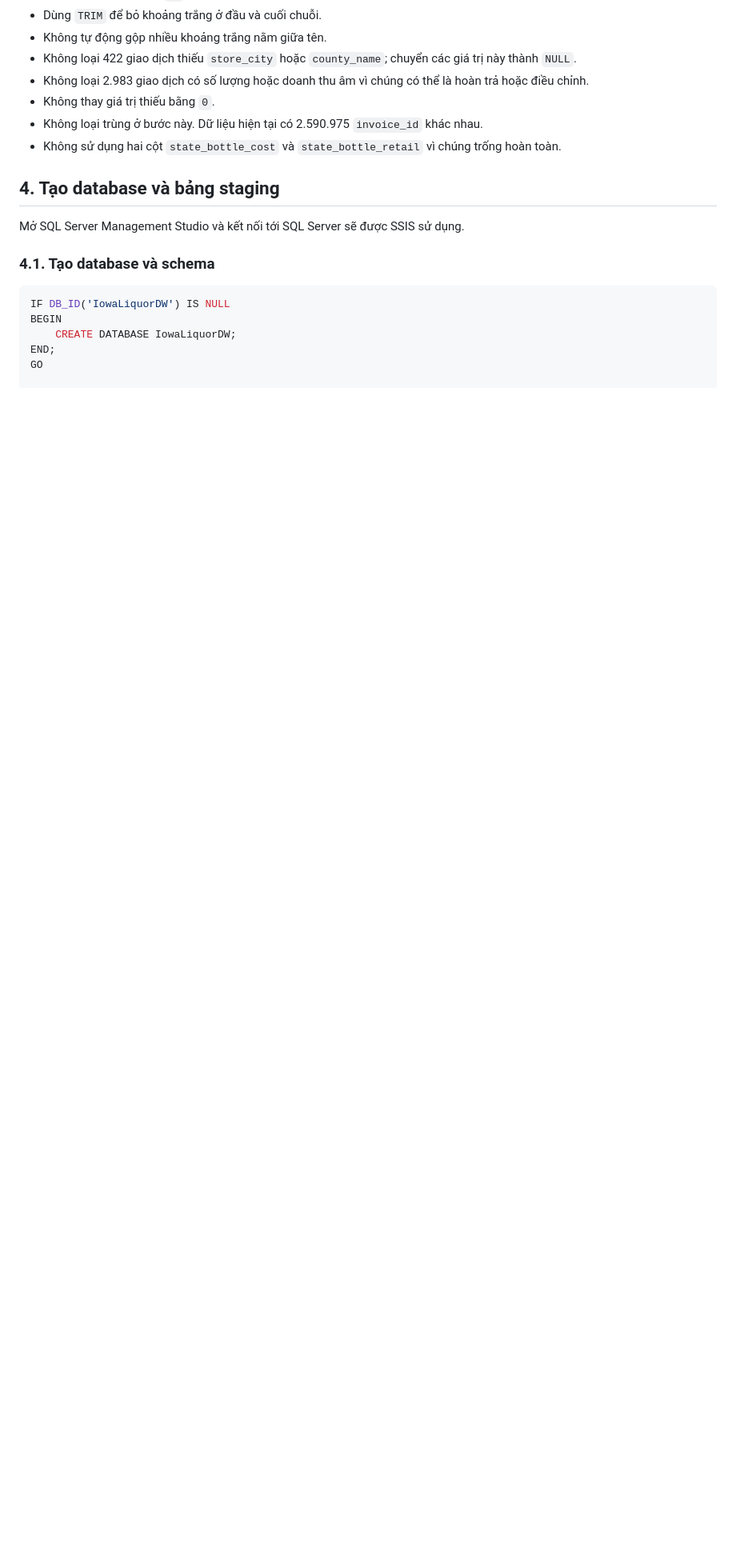
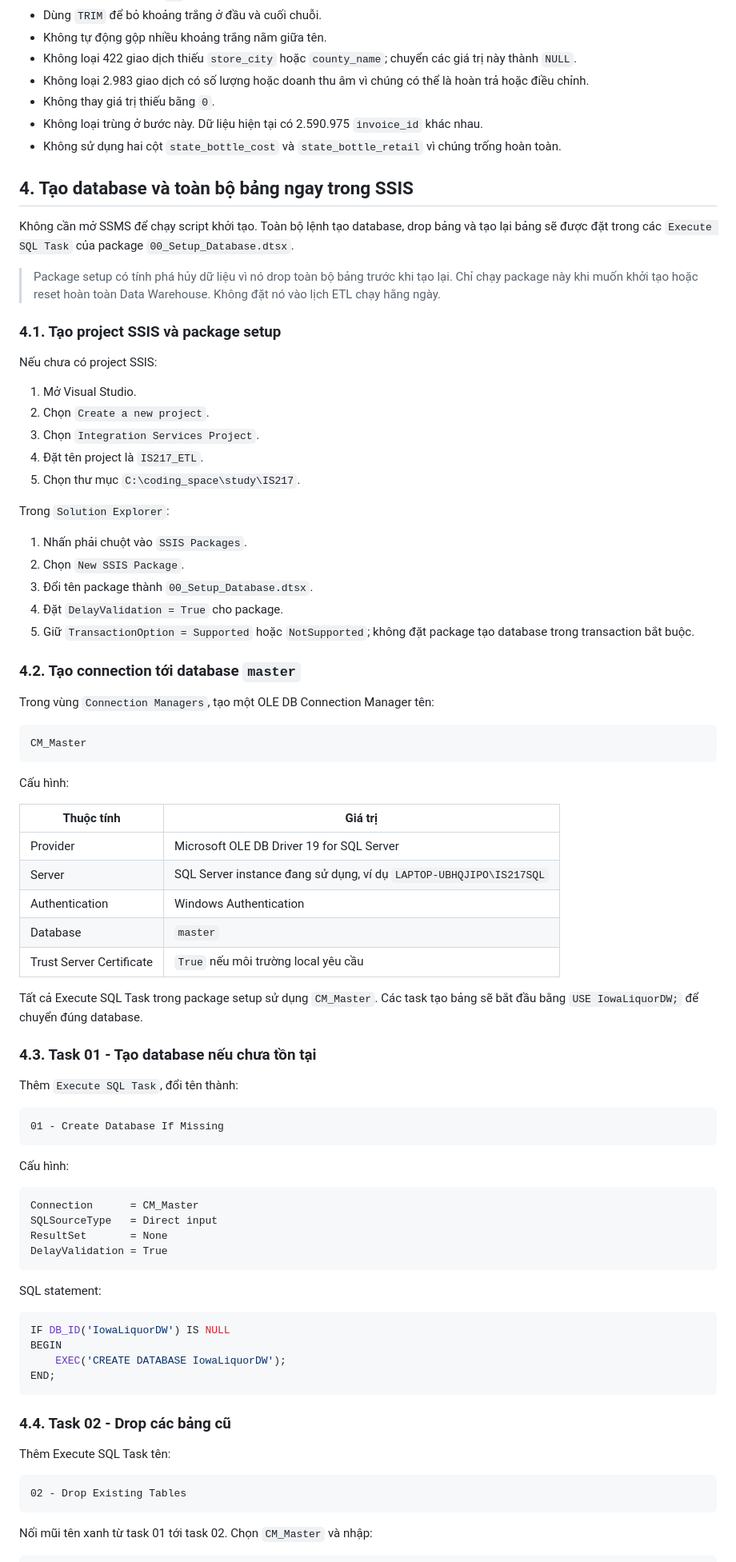
Before and after one commit to phud774/IS217.R11, a Markdown page: HUONG_DAN_SSIS_CLEAN_VA_LOAD_RAW.md, the part around one of its changes. Shown at 80% size. GitHub-like rendering; blank space fills up the shorter version.

Commit message:
update huong dan

````diff
--- a/HUONG_DAN_SSIS_CLEAN_VA_LOAD_RAW.md
+++ b/HUONG_DAN_SSIS_CLEAN_VA_LOAD_RAW.md
@@ -74,17 +74,85 @@ stg.LiquorSalesRaw    stg.LiquorSalesReject
 - Không loại trùng ở bước này. Dữ liệu hiện tại có 2.590.975 `invoice_id` khác nhau.
 - Không sử dụng hai cột `state_bottle_cost` và `state_bottle_retail` vì chúng trống hoàn toàn.
 
-## 4. Tạo database và bảng staging
+## 4. Tạo database và toàn bộ bảng ngay trong SSIS
 
-Mở SQL Server Management Studio và kết nối tới SQL Server sẽ được SSIS sử dụng.
+Không cần mở SSMS để chạy script khởi tạo. Toàn bộ lệnh tạo database, drop bảng và tạo lại bảng sẽ được đặt trong các `Execute SQL Task` của package `00_Setup_Database.dtsx`.
 
-### 4.1. Tạo database và schema
+> Package setup có tính phá hủy dữ liệu vì nó drop toàn bộ bảng trước khi tạo lại. Chỉ chạy package này khi muốn khởi tạo hoặc reset hoàn toàn Data Warehouse. Không đặt nó vào lịch ETL chạy hằng ngày.
+
+### 4.1. Tạo project SSIS và package setup
+
+Nếu chưa có project SSIS:
+
+1. Mở Visual Studio.
+2. Chọn `Create a new project`.
+3. Chọn `Integration Services Project`.
+4. Đặt tên project là `IS217_ETL`.
+5. Chọn thư mục `C:\coding_space\study\IS217`.
+
+Trong `Solution Explorer`:
+
+1. Nhấn phải chuột vào `SSIS Packages`.
+2. Chọn `New SSIS Package`.
+3. Đổi tên package thành `00_Setup_Database.dtsx`.
+4. Đặt `DelayValidation = True` cho package.
+5. Giữ `TransactionOption = Supported` hoặc `NotSupported`; không đặt package tạo database trong transaction bắt buộc.
+
+### 4.2. Tạo connection tới database `master`
+
+Trong vùng `Connection Managers`, tạo một OLE DB Connection Manager tên:
+
+```text
+CM_Master
+```
+
+Cấu hình:
+
+| Thuộc tính | Giá trị |
+|---|---|
+| Provider | Microsoft OLE DB Driver 19 for SQL Server |
+| Server | SQL Server instance đang sử dụng, ví dụ `LAPTOP-UBHQJIPO\IS217SQL` |
+| Authentication | Windows Authentication |
+| Database | `master` |
+| Trust Server Certificate | `True` nếu môi trường local yêu cầu |
+
+Tất cả Execute SQL Task trong package setup sử dụng `CM_Master`. Các task tạo bảng sẽ bắt đầu bằng `USE IowaLiquorDW;` để chuyển đúng database.
+
+### 4.3. Task 01 - Tạo database nếu chưa tồn tại
+
+Thêm `Execute SQL Task`, đổi tên thành:
+
+```text
+01 - Create Database If Missing
+```
+
+Cấu hình:
+
+```text
+Connection      = CM_Master
+SQLSourceType   = Direct input
+ResultSet       = None
+DelayValidation = True
+```
+
+SQL statement:
 
 ```sql
 IF DB_ID('IowaLiquorDW') IS NULL
 BEGIN
-    CREATE DATABASE IowaLiquorDW;
+    EXEC('CREATE DATABASE IowaLiquorDW');
 END;
-GO
+```
 
+### 4.4. Task 02 - Drop các bảng cũ
+
+Thêm Execute SQL Task tên:
+
+```text
+02 - Drop Existing Tables
+```
+
+Nối mũi tên xanh từ task 01 tới task 02. Chọn `CM_Master` và nhập:
+
+```sql
 USE IowaLiquorDW;
````
Also changed, not shown: other parts of HUONG_DAN_SSIS_CLEAN_VA_LOAD_RAW.md (+259 -197 lines).
